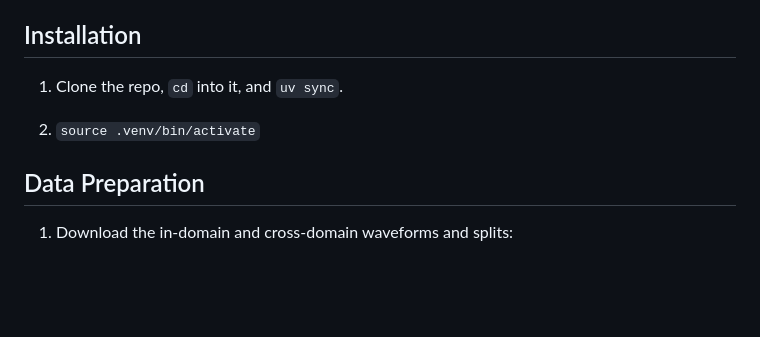
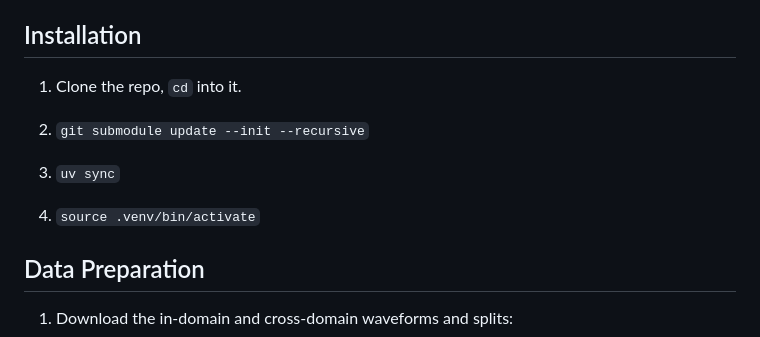
Before and after one commit to ELM-Research/ECG-Delineation, a Markdown page: README.md, the part around the change. GitHub-like rendering; blank space fills up the shorter version.

Commit message:
add submodule init

```diff
--- a/README.md
+++ b/README.md
@@ -21,9 +21,13 @@ Please feel free to contribute to the repository! If there are any questions or
 
 ## Installation
 
-1. Clone the repo, `cd` into it, and `uv sync`.
+1. Clone the repo, `cd` into it.
 
-2. `source .venv/bin/activate`
+2. `git submodule update --init --recursive`
+
+3. `uv sync`
+
+4. `source .venv/bin/activate`
 
 ## Data Preparation
 
```
